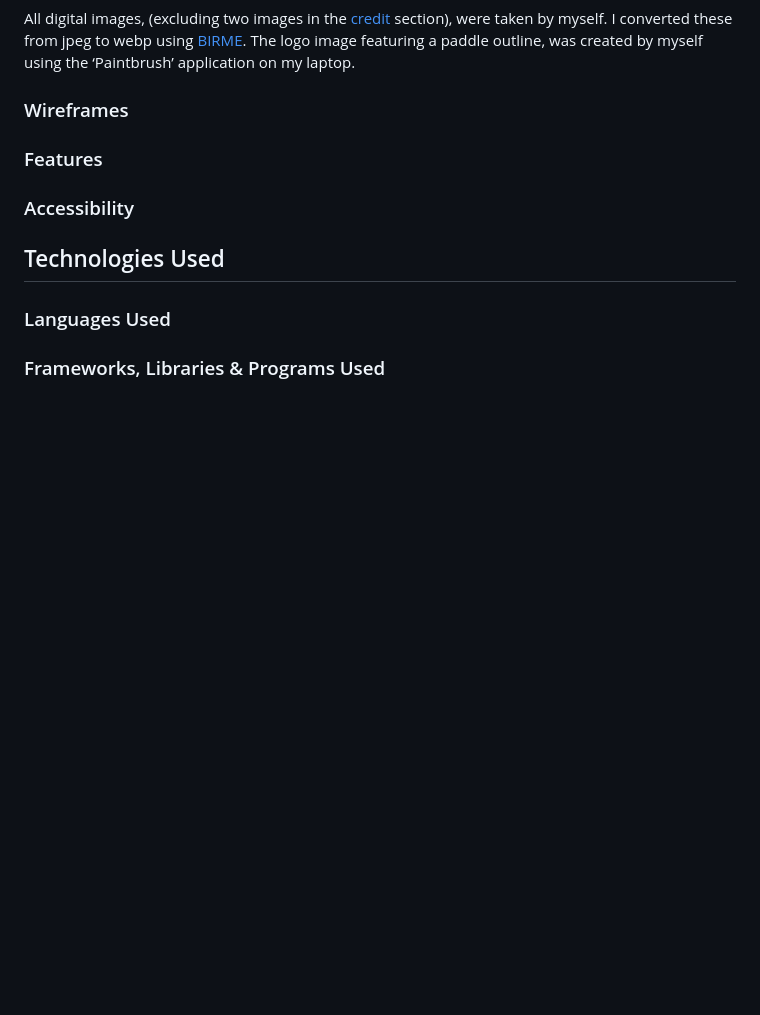
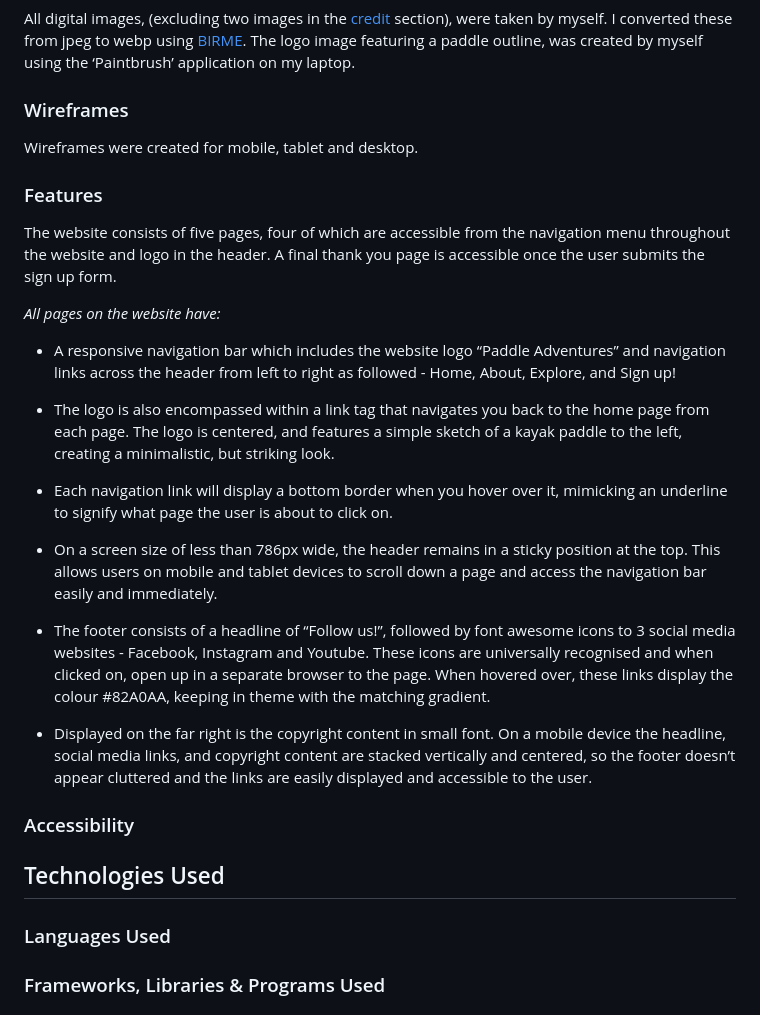
Before and after one commit to ClaraR93/paddle-adventures, a Markdown page: README.md, the part around the change. Rendered like a GitHub page; blank space fills up the shorter version.

Commit message:
add features content for all pages in readme.md

```diff
--- a/README.md
+++ b/README.md
@@ -113,7 +113,25 @@ The logo image featuring a paddle outline, was created by myself using the ‘Pa
 
 ### Wireframes
 
+Wireframes were created for mobile, tablet and desktop.
+
 ### Features
+
+The website consists of five pages, four of which are accessible from the navigation menu throughout the website and logo in the header. A final thank you page is accessible once the user submits the sign up form.
+
+*All pages on the website have:*
+
+- A responsive navigation bar which includes the website logo “Paddle Adventures” and navigation links across the header from left to right as followed - Home, About, Explore, and Sign up!
+
+- The logo is also encompassed within a link tag that navigates you back to the home page from each page. The logo is centered, and features a simple sketch of a kayak paddle to the left, creating a minimalistic, but striking look.
+
+- Each navigation link will display a bottom border when you hover over it, mimicking an underline to signify what page the user is about to click on.
+
+- On a screen size of less than 786px wide, the header remains in a sticky position at the top. This allows users on mobile and tablet devices to scroll down a page and access the navigation bar easily and immediately.
+
+- The footer consists of a headline of “Follow us!”, followed by font awesome icons to 3 social media websites - Facebook, Instagram and Youtube. These icons are universally recognised and when clicked on, open up in a separate browser to the page. When hovered over, these links display the colour #82A0AA, keeping in theme with the matching gradient.
+
+- Displayed on the far right is the copyright content in small font. On a mobile device the headline, social media links, and copyright content are stacked vertically and centered, so the footer doesn’t appear cluttered and the links are easily displayed and accessible to the user.
 
 ### Accessibility
 
```
